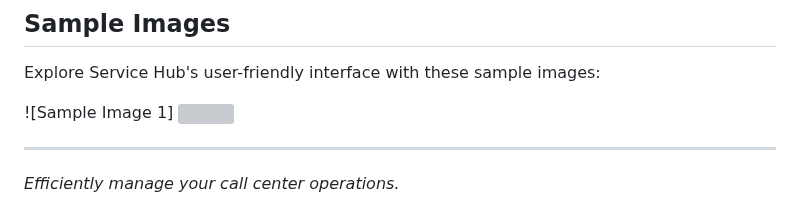
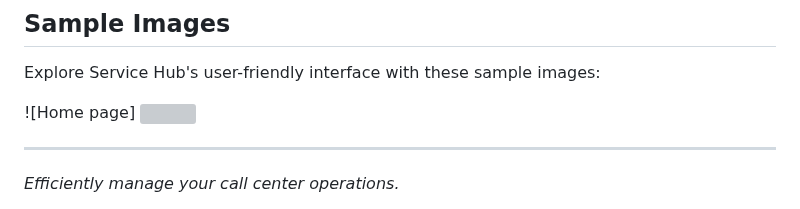
Before and after one commit to Shwetakumari9555/Online-Customer-Managment-System, a Markdown page: README.md, the part around the change. Drawn GitHub-style; grey boxes are pictures that could not be loaded.

```diff
--- a/README.md
+++ b/README.md
@@ -47,7 +47,7 @@ Service Hub is packed with features to transform your call center operations:
 
 Explore Service Hub's user-friendly interface with these sample images:
 
-![Sample Image 1] <img src="https://github.com/Shwetakumari9555/vogue-pocket-8479/assets/119388217/706cd2f6-5615-4aa5-baaf-3bd6f50a5644" width="600px" height="500px">
+![Home page] <img src="https://github.com/Shwetakumari9555/vogue-pocket-8479/assets/119388217/706cd2f6-5615-4aa5-baaf-3bd6f50a5644" width="600px" height="500px">
 
 ---------------------------------------------------------------------------------------------------------------------------------------------------------------------------------------
 
```
